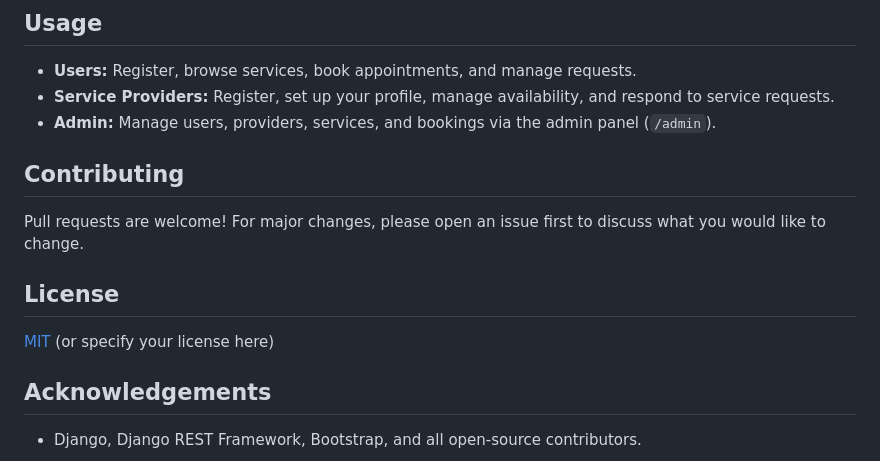
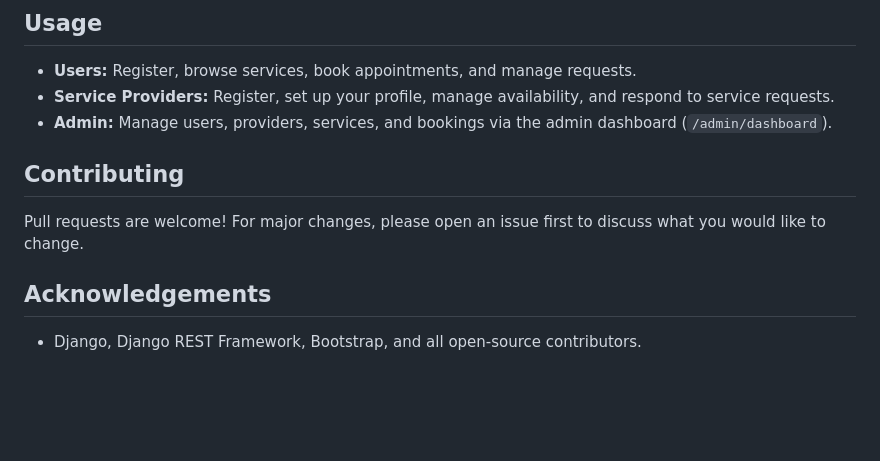
Before and after one commit to itsresearch/GharSewaProject, a Markdown page: README.md, the part around one of its changes. Drawn GitHub-style; blank space fills up the shorter version.

```diff
--- a/README.md
+++ b/README.md
@@ -80,13 +81,10 @@ homeservices/
 ## Usage
 - **Users:** Register, browse services, book appointments, and manage requests.
 - **Service Providers:** Register, set up your profile, manage availability, and respond to service requests.
-- **Admin:** Manage users, providers, services, and bookings via the admin panel (`/admin`).
+- **Admin:** Manage users, providers, services, and bookings via the admin dashboard (`/admin/dashboard`).
 
 ## Contributing
 Pull requests are welcome! For major changes, please open an issue first to discuss what you would like to change.
-
-## License
-[MIT](LICENSE) (or specify your license here)
 
 ## Acknowledgements
 - Django, Django REST Framework, Bootstrap, and all open-source contributors.
```
Also changed, not shown: other parts of README.md (+2 -1 lines).
